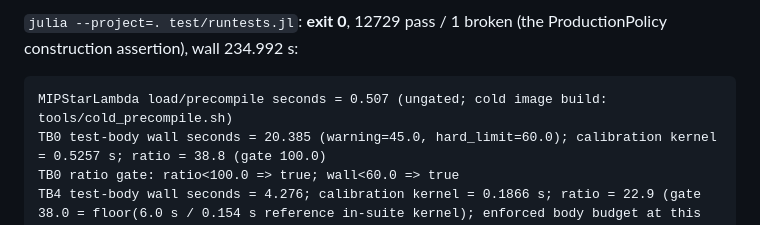
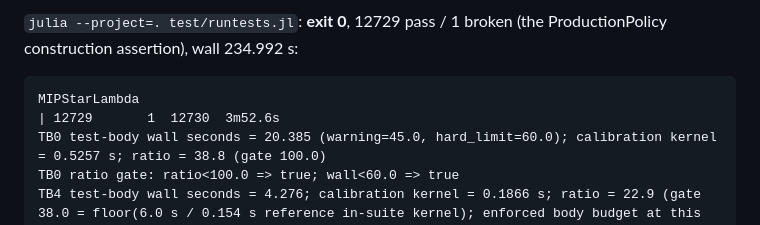
Before and after one commit to tobiasosborne/mipstar-lambda, a Markdown page: verdicts/tb6-r4.md, the part around the change. Drawn GitHub-style.

Commit message:
verdicts tb7-r1/tb6-r4: critic's final edits (brief 85 exited; rulings unchanged)
Co-Authored-By: Claude Fable 5.1 <noreply@anthropic.com>

````diff
--- a/verdicts/tb6-r4.md
+++ b/verdicts/tb6-r4.md
@@ -35,7 +35,7 @@ Converted owners, actual required-registry tallies: `M-repair` 6/3/0 (assert exa
 `julia --project=. test/runtests.jl`: **exit 0**, 12729 pass / 1 broken (the ProductionPolicy construction assertion), wall 234.992 s:
 
 ```text
-MIPStarLambda load/precompile seconds = 0.507 (ungated; cold image build: tools/cold_precompile.sh)
+MIPStarLambda                                                                                                                                                | 12729       1  12730  3m52.6s
 TB0 test-body wall seconds = 20.385 (warning=45.0, hard_limit=60.0); calibration kernel = 0.5257 s; ratio = 38.8 (gate 100.0)
 TB0 ratio gate: ratio<100.0 => true; wall<60.0 => true
 TB4 test-body wall seconds = 4.276; calibration kernel = 0.1866 s; ratio = 22.9 (gate 38.0 = floor(6.0 s / 0.154 s reference in-suite kernel); enforced body budget at this kernel rate = 7.09 s; TB4_BUDGET_SECONDS = Inf; gated)
````
Also changed, not shown: verdicts/tb7-r1.md (+1 -1 lines).
